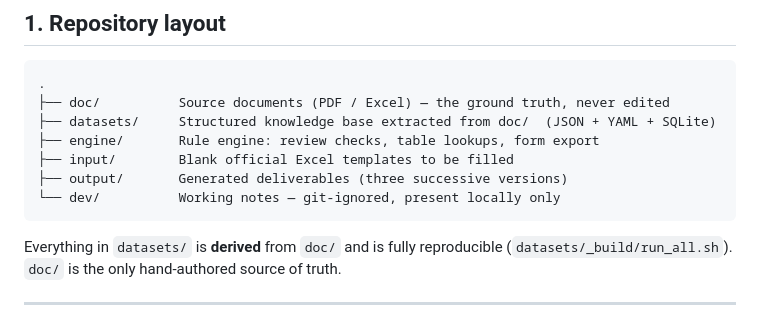
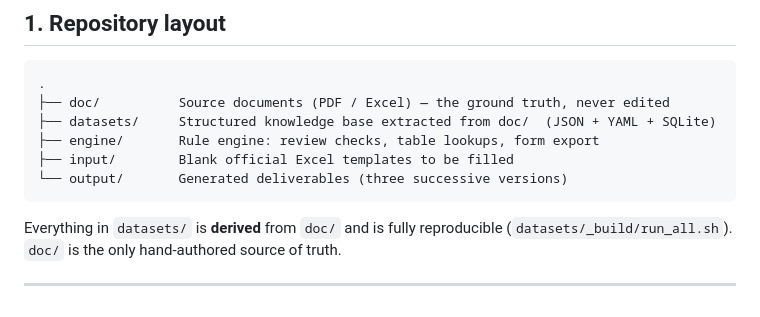
Before and after one commit to ivylingchiang/newtaipei-appraisal-review-ai-chatBox, a Markdown page: README.md, the part around the change. GitHub-like rendering.

Commit message:
Drop dev/ from the repository layout tree in README

````diff
--- a/README.md
+++ b/README.md
@@ -21,8 +21,7 @@ flagging everything that cannot, rather than filling it with guesses.
 ├── datasets/     Structured knowledge base extracted from doc/  (JSON + YAML + SQLite)
 ├── engine/       Rule engine: review checks, table lookups, form export
 ├── input/        Blank official Excel templates to be filled
-├── output/       Generated deliverables (three successive versions)
-└── dev/          Working notes — git-ignored, present locally only
+└── output/       Generated deliverables (three successive versions)
 ```
 
 Everything in `datasets/` is **derived** from `doc/` and is fully reproducible
````
